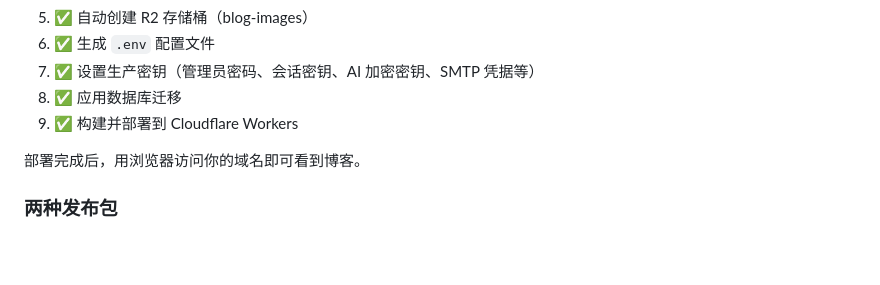
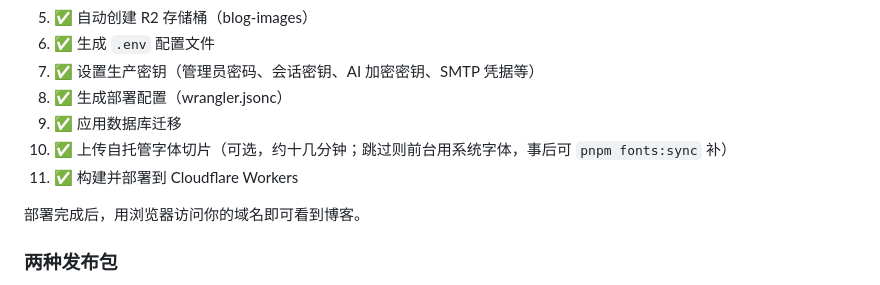
Before and after one commit to WhiteMoon319/blog_for_WhiteMoon319, a Markdown page: README.md, the part around the change. Drawn GitHub-style; blank space fills up the shorter version.

Commit message:
docs: 向导步骤清单同步为 11 步（补生成 wrangler.jsonc 与字体切片）

```diff
--- a/README.md
+++ b/README.md
@@ -422,8 +422,10 @@ chmod +x setup.sh
 5. ✅ 自动创建 R2 存储桶（blog-images）
 6. ✅ 生成 `.env` 配置文件
 7. ✅ 设置生产密钥（管理员密码、会话密钥、AI 加密密钥、SMTP 凭据等）
-8. ✅ 应用数据库迁移
-9. ✅ 构建并部署到 Cloudflare Workers
+8. ✅ 生成部署配置（wrangler.jsonc）
+9. ✅ 应用数据库迁移
+10. ✅ 上传自托管字体切片（可选，约十几分钟；跳过则前台用系统字体，事后可 `pnpm fonts:sync` 补）
+11. ✅ 构建并部署到 Cloudflare Workers
 
 部署完成后，用浏览器访问你的域名即可看到博客。
 
```
